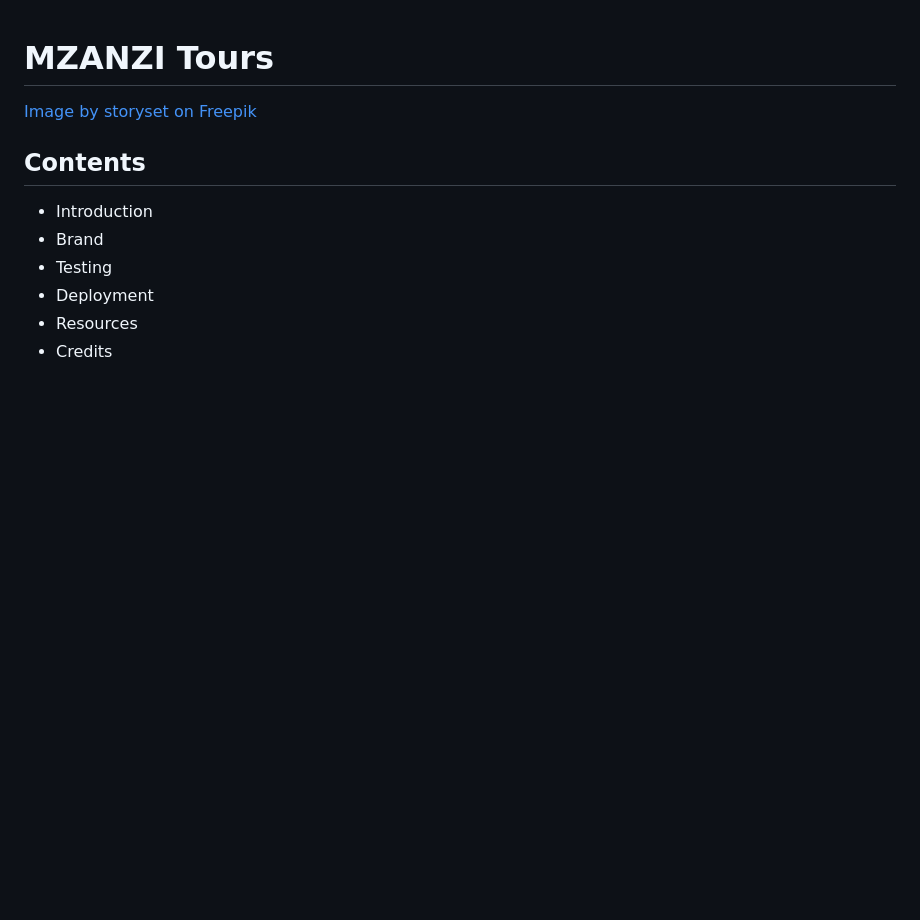
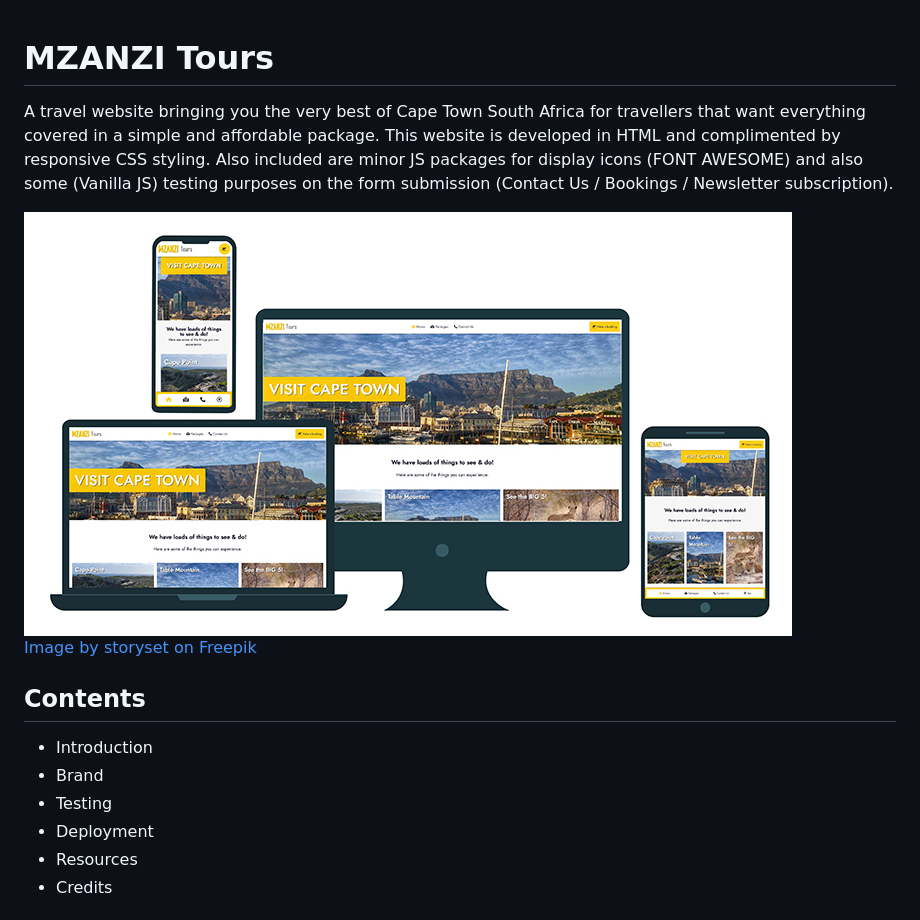
Before and after one commit to ivankrauseza/ci-project1, a Markdown page: README.md, the part around the change. Rendered like a GitHub page; pictures changed too: assets/images/readme/Devices-01.jpg (added); blank space fills up the shorter version.

Commit message:
ReadMe update with device image and some descriptions

```diff
--- a/README.md
+++ b/README.md
@@ -1,6 +1,7 @@
 # MZANZI Tours
+A travel website bringing you the very best of Cape Town South Africa for travellers that want everything covered in a simple and affordable package. This website is developed in HTML and complimented by responsive CSS styling. Also included are minor JS packages for display icons (FONT AWESOME) and also some (Vanilla JS) testing purposes on the form submission (Contact Us / Bookings / Newsletter subscription).
 
-
+![Screenshot](/assets/images/readme/Devices-01.jpg)
 [Image by storyset on Freepik](https://www.freepik.com/free-vector/responsive-concept-illustration_6170520.htm#query=multiple%20devices&position=0&from_view=keyword&track=robertav1_2_sidr)
 
 ## Contents
```
Also changed, not shown: 1 other file.
